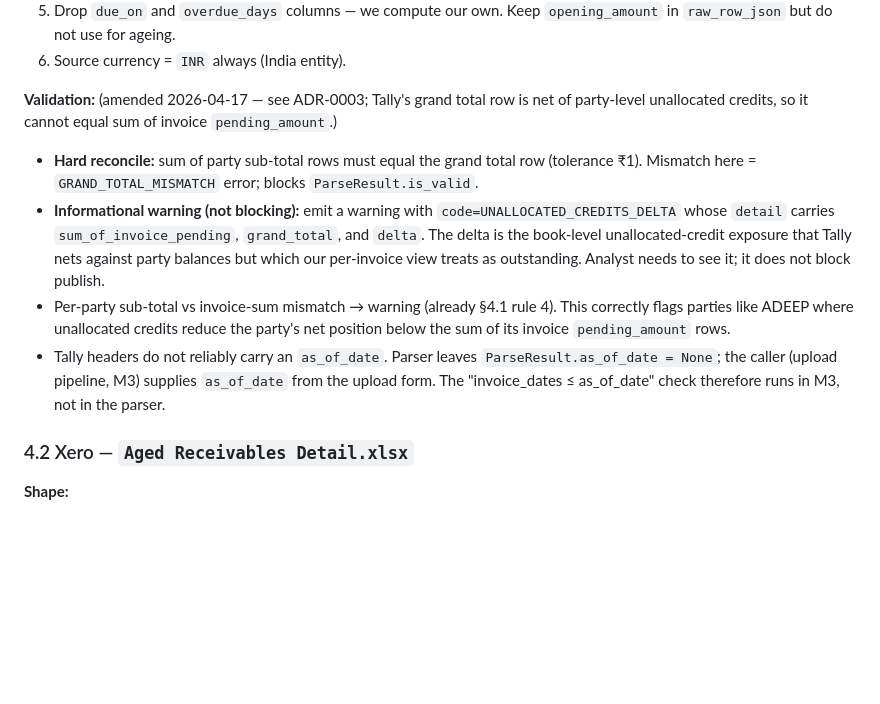
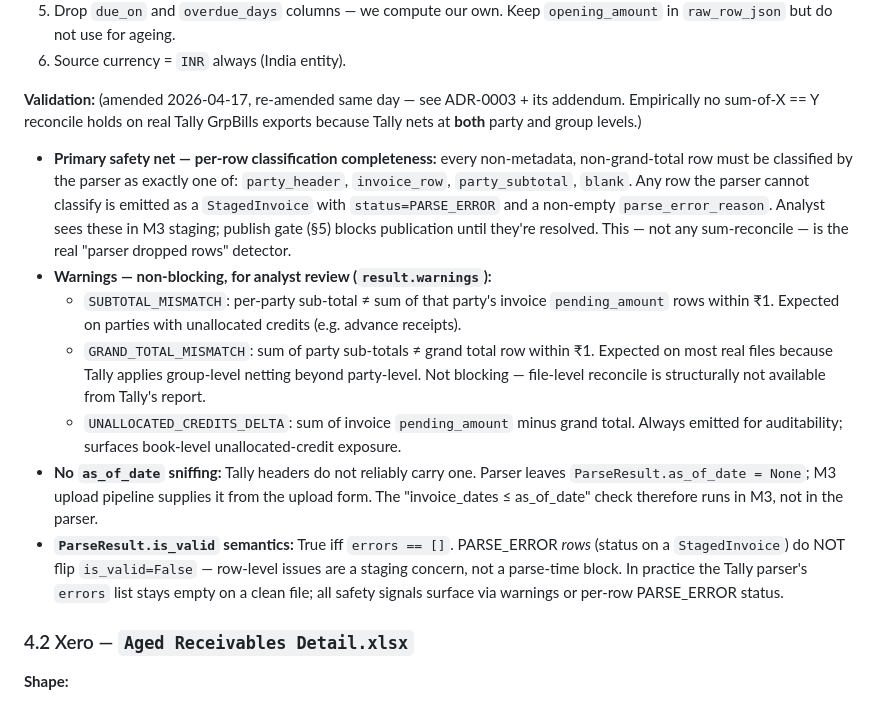
Before and after one commit to tejasmakesmusic/receivables-ageing-dashboard, a Markdown page: 02_HANDOFF_SPEC.md, the part around the change. GitHub-like rendering; blank space fills up the shorter version.

```diff
--- a/02_HANDOFF_SPEC.md
+++ b/02_HANDOFF_SPEC.md
@@ -288,11 +288,15 @@ audit_log
 5. Drop `due_on` and `overdue_days` columns — we compute our own. Keep `opening_amount` in `raw_row_json` but do not use for ageing.
 6. Source currency = `INR` always (India entity).
 
-**Validation:** (amended 2026-04-17 — see ADR-0003; Tally's grand total row is net of party-level unallocated credits, so it cannot equal sum of invoice `pending_amount`.)
-- **Hard reconcile:** sum of party sub-total rows must equal the grand total row (tolerance ₹1). Mismatch here = `GRAND_TOTAL_MISMATCH` error; blocks `ParseResult.is_valid`.
-- **Informational warning (not blocking):** emit a warning with `code=UNALLOCATED_CREDITS_DELTA` whose `detail` carries `sum_of_invoice_pending`, `grand_total`, and `delta`. The delta is the book-level unallocated-credit exposure that Tally nets against party balances but which our per-invoice view treats as outstanding. Analyst needs to see it; it does not block publish.
-- Per-party sub-total vs invoice-sum mismatch → warning (already §4.1 rule 4). This correctly flags parties like ADEEP where unallocated credits reduce the party's net position below the sum of its invoice `pending_amount` rows.
-- Tally headers do not reliably carry an `as_of_date`. Parser leaves `ParseResult.as_of_date = None`; the caller (upload pipeline, M3) supplies `as_of_date` from the upload form. The "invoice_dates ≤ as_of_date" check therefore runs in M3, not in the parser.
+**Validation:** (amended 2026-04-17, re-amended same day — see ADR-0003 + its addendum. Empirically no sum-of-X == Y reconcile holds on real Tally GrpBills exports because Tally nets at **both** party and group levels.)
+
+- **Primary safety net — per-row classification completeness:** every non-metadata, non-grand-total row must be classified by the parser as exactly one of: `party_header`, `invoice_row`, `party_subtotal`, `blank`. Any row the parser cannot classify is emitted as a `StagedInvoice` with `status=PARSE_ERROR` and a non-empty `parse_error_reason`. Analyst sees these in M3 staging; publish gate (§5) blocks publication until they're resolved. This — not any sum-reconcile — is the real "parser dropped rows" detector.
+- **Warnings — non-blocking, for analyst review (`result.warnings`):**
+  - `SUBTOTAL_MISMATCH`: per-party sub-total ≠ sum of that party's invoice `pending_amount` rows within ₹1. Expected on parties with unallocated credits (e.g. advance receipts).
+  - `GRAND_TOTAL_MISMATCH`: sum of party sub-totals ≠ grand total row within ₹1. Expected on most real files because Tally applies group-level netting beyond party-level. Not blocking — file-level reconcile is structurally not available from Tally's report.
+  - `UNALLOCATED_CREDITS_DELTA`: sum of invoice `pending_amount` minus grand total. Always emitted for auditability; surfaces book-level unallocated-credit exposure.
+- **No `as_of_date` sniffing:** Tally headers do not reliably carry one. Parser leaves `ParseResult.as_of_date = None`; M3 upload pipeline supplies it from the upload form. The "invoice_dates ≤ as_of_date" check therefore runs in M3, not in the parser.
+- **`ParseResult.is_valid` semantics:** True iff `errors == []`. PARSE_ERROR *rows* (status on a `StagedInvoice`) do NOT flip `is_valid=False` — row-level issues are a staging concern, not a parse-time block. In practice the Tally parser's `errors` list stays empty on a clean file; all safety signals surface via warnings or per-row PARSE_ERROR status.
 
 ### 4.2 Xero — `Aged Receivables Detail.xlsx`
 
```
Also changed, not shown: docs/adr/0003-tally-grand-total-reconciliation.md (+49 -0 lines).
